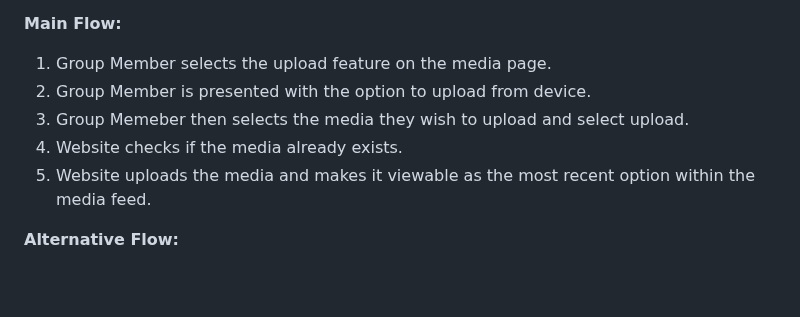
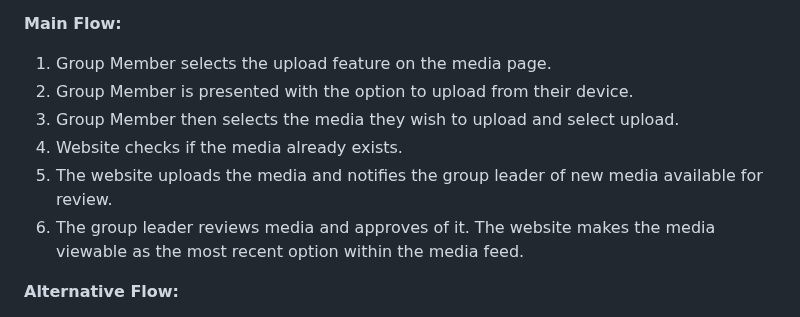
Before and after one commit to sljur/Super_Scouts, a Markdown page: project_documentation/deliverable_2_requirements.md, the part around one of its changes. GitHub-like rendering; blank space fills up the shorter version.

```diff
--- a/project_documentation/deliverable_2_requirements.md
+++ b/project_documentation/deliverable_2_requirements.md
@@ -137,10 +137,11 @@ location, and description of the event.<br>
 
 **Main Flow:**<br>
 1. Group Member selects the upload feature on the media page.<br>
-2. Group Member is presented with the option to upload from device.<br>
-3. Group Memeber then selects the media they wish to upload and select upload.<br>
+2. Group Member is presented with the option to upload from their device.<br>
+3. Group Member then selects the media they wish to upload and select upload.<br>
 4. Website checks if the media already exists.<br>
-5. Website uploads the media and makes it viewable as the most recent option within the media feed.<br>
+5. The website uploads the media and notifies the group leader of new media available for review.<br>
+6. The group leader reviews media and approves of it. The website makes the media viewable as the most recent option within the media feed.
 
 **Alternative Flow:**<br>
 1. Member uploads a piece of media with the same name and file type as one already uploaded.<br>
```
Also changed, not shown: other parts of project_documentation/deliverable_2_requirements.md (+1 -1 lines).
